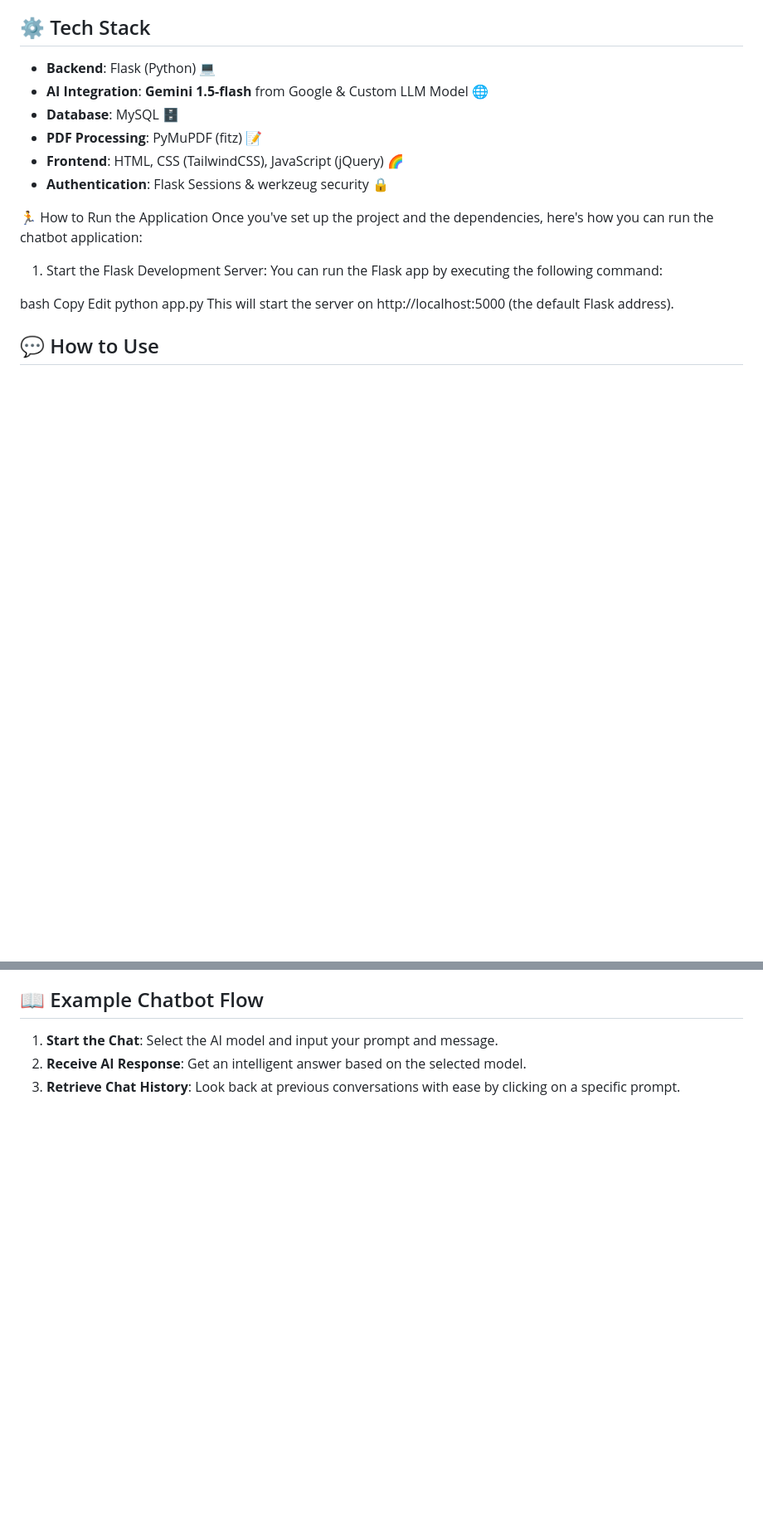
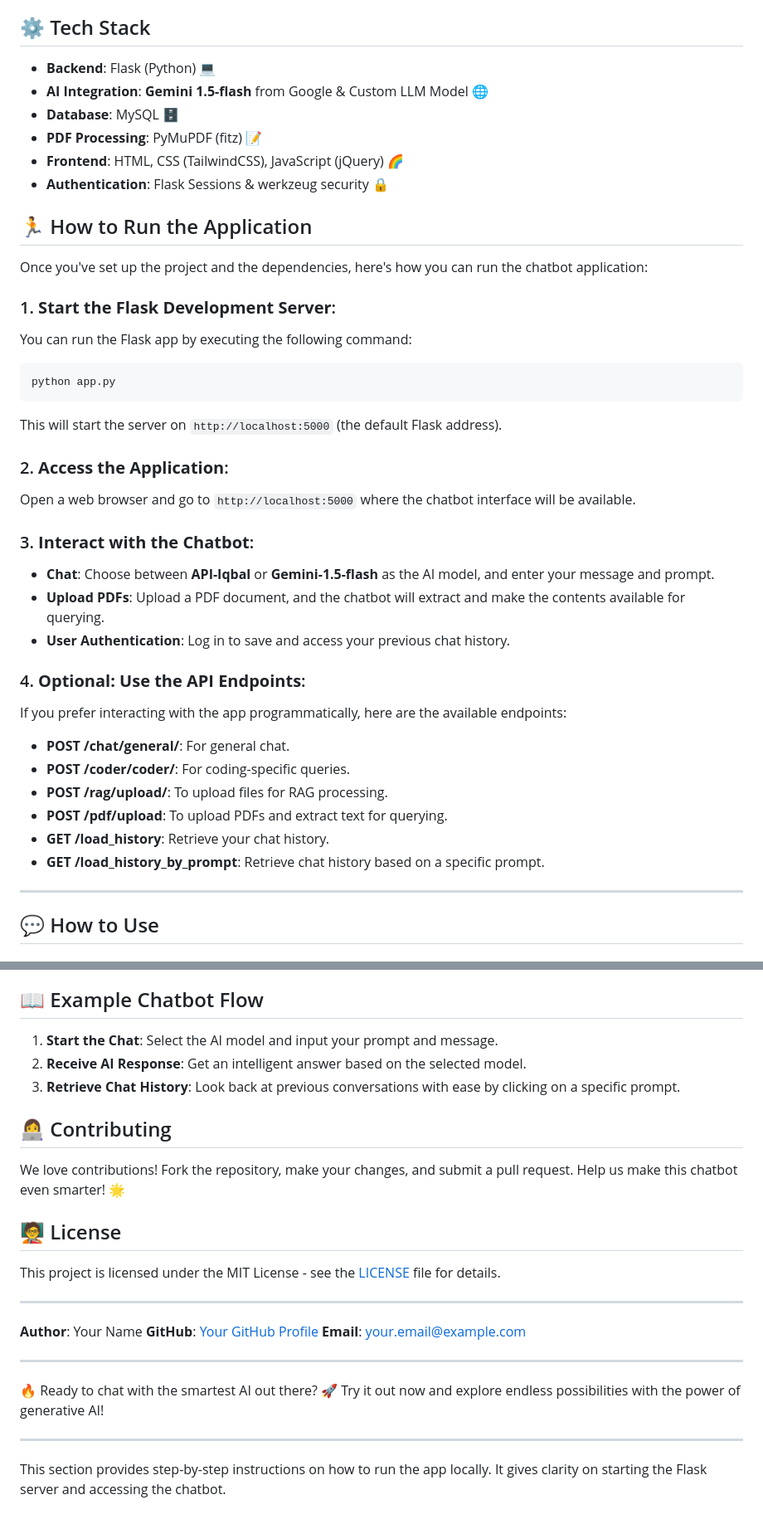
Before and after one commit to FikriFaqihAlFawwaz/Chatbot_Web, a Markdown page: README.md, 2 parts joined by grey strips. Shown: that part at 83% size. Rendered like a GitHub page; blank space fills up the shorter version.

````diff
--- a/README.md
+++ b/README.md
@@ -20,17 +24,43 @@ Welcome to the **AI Chatbot** project! This chatbot is not just any ordinary bot
 * **Frontend**: HTML, CSS (TailwindCSS), JavaScript (jQuery) 🌈
 * **Authentication**: Flask Sessions & werkzeug security 🔒
 
-🏃 How to Run the Application
+
+## 🏃 How to Run the Application
+
 Once you've set up the project and the dependencies, here's how you can run the chatbot application:
 
-1. Start the Flask Development Server:
+### 1. **Start the Flask Development Server**:
+
 You can run the Flask app by executing the following command:
 
-bash
-Copy
-Edit
+```bash
 python app.py
-This will start the server on http://localhost:5000 (the default Flask address).
+```
+
+This will start the server on `http://localhost:5000` (the default Flask address).
+
+### 2. **Access the Application**:
+
+Open a web browser and go to `http://localhost:5000` where the chatbot interface will be available.
+
+### 3. **Interact with the Chatbot**:
+
+* **Chat**: Choose between **API-Iqbal** or **Gemini-1.5-flash** as the AI model, and enter your message and prompt.
+* **Upload PDFs**: Upload a PDF document, and the chatbot will extract and make the contents available for querying.
+* **User Authentication**: Log in to save and access your previous chat history.
+
+### 4. **Optional: Use the API Endpoints**:
+
+If you prefer interacting with the app programmatically, here are the available endpoints:
+
+* **POST /chat/general/**: For general chat.
+* **POST /coder/coder/**: For coding-specific queries.
+* **POST /rag/upload/**: To upload files for RAG processing.
+* **POST /pdf/upload**: To upload PDFs and extract text for querying.
+* **GET /load\_history**: Retrieve your chat history.
+* **GET /load\_history\_by\_prompt**: Retrieve chat history based on a specific prompt.
+
+---
 
 ## 💬 How to Use
 
@@ -72,3 +102,25 @@ This will start the server on http://localhost:5000 (the default Flask address).
 1. **Start the Chat**: Select the AI model and input your prompt and message.
 2. **Receive AI Response**: Get an intelligent answer based on the selected model.
 3. **Retrieve Chat History**: Look back at previous conversations with ease by clicking on a specific prompt.
+
+## 👩‍💻 Contributing
+
+We love contributions! Fork the repository, make your changes, and submit a pull request. Help us make this chatbot even smarter! 🌟
+
+## 🧑‍🏫 License
+
+This project is licensed under the MIT License - see the [LICENSE](LICENSE) file for details.
+
+---
+
+**Author**: Your Name
+**GitHub**: [Your GitHub Profile](https://github.com/yourusername)
+**Email**: [your.email@example.com](mailto:your.email@example.com)
+
+---
+
+🔥 Ready to chat with the smartest AI out there? 🚀 Try it out now and explore endless possibilities with the power of generative AI!
+
+---
+
+This section provides step-by-step instructions on how to run the app locally. It gives clarity on starting the Flask server and accessing the chatbot.
````
Also changed, not shown: other parts of README.md (+4 -0 lines).
